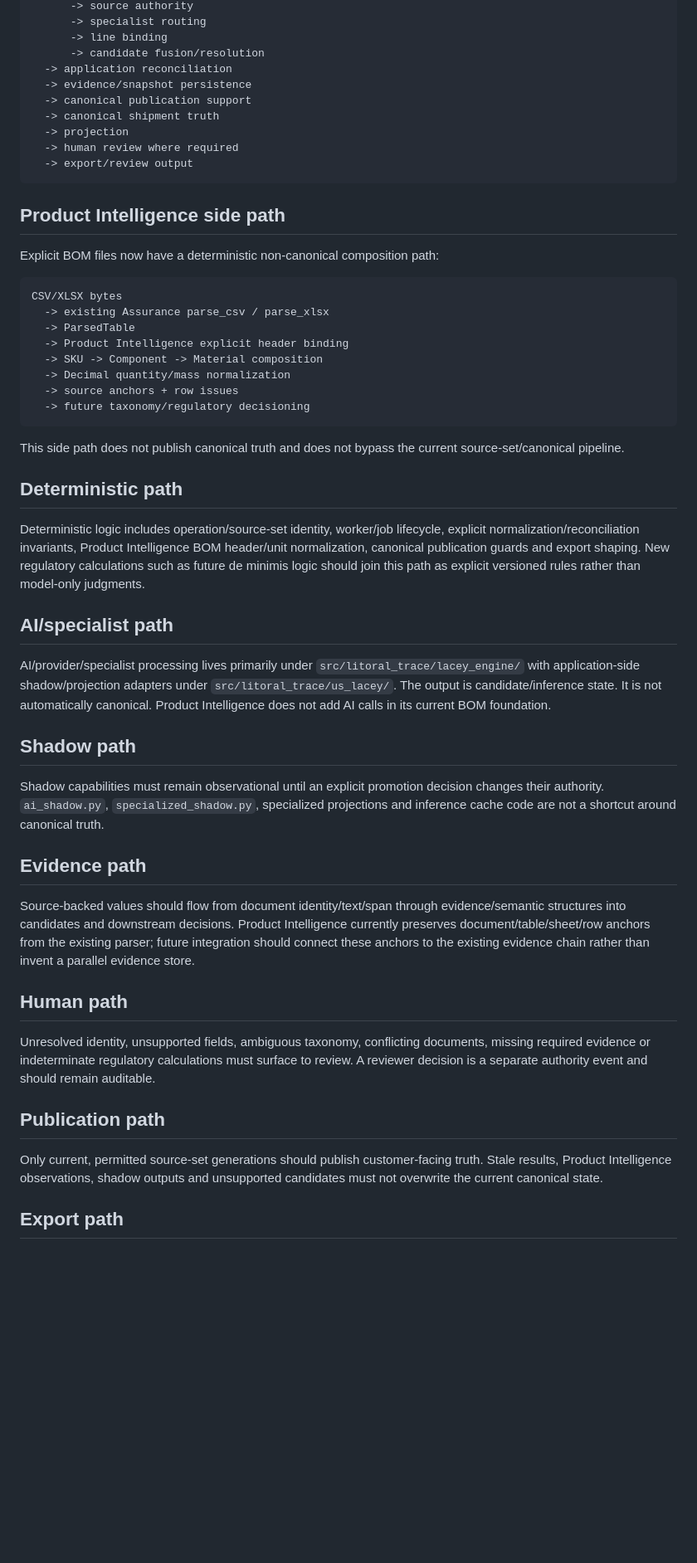
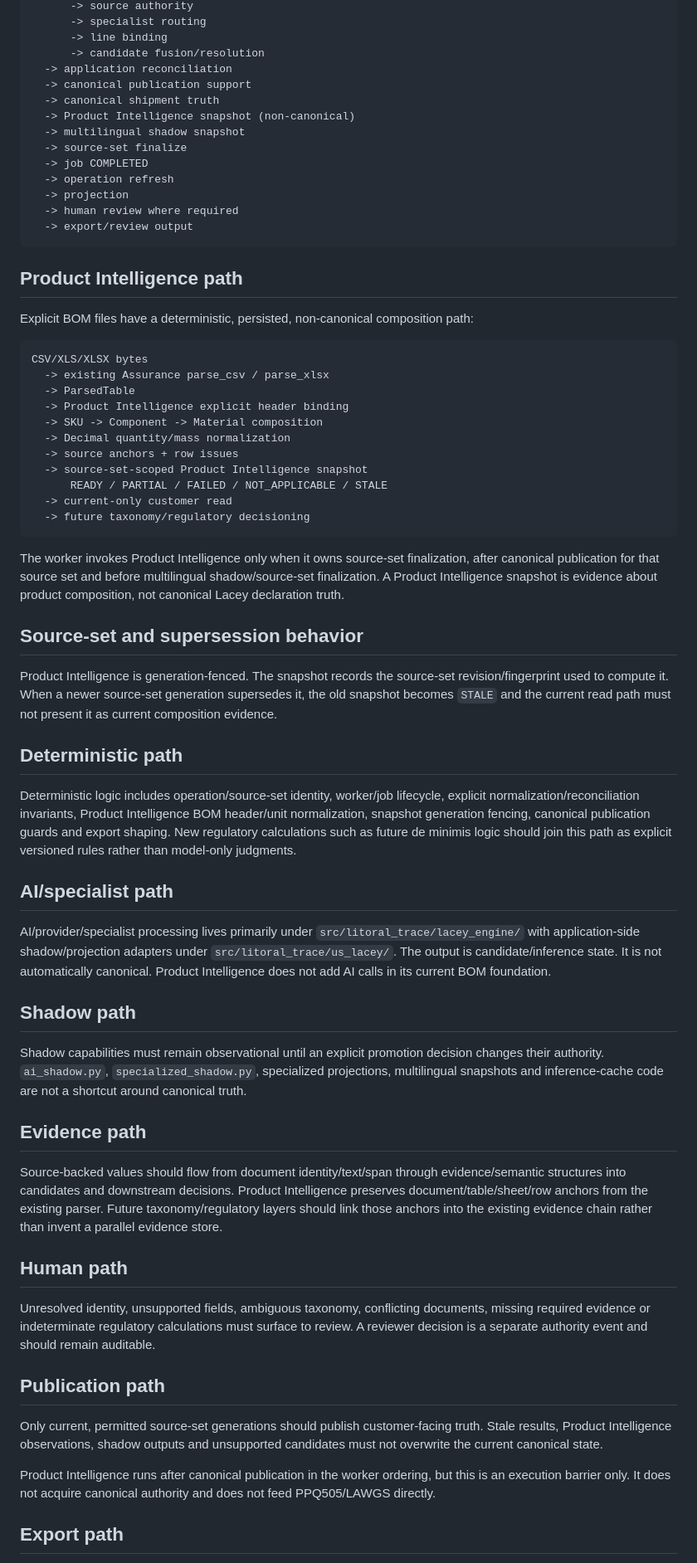
Before and after one commit to Jose34345/litoral_trace, a Markdown page: docs/us-lacey/PIPELINE.md, the part around one of its changes. Shown at 83% size. Drawn GitHub-style; blank space fills up the shorter version.

Commit message:
docs(lacey): document Product Intelligence runtime ordering

````diff
--- a/docs/us-lacey/PIPELINE.md
+++ b/docs/us-lacey/PIPELINE.md
@@ -18,41 +18,51 @@ customer upload
       -> line binding
       -> candidate fusion/resolution
   -> application reconciliation
-  -> evidence/snapshot persistence
   -> canonical publication support
   -> canonical shipment truth
+  -> Product Intelligence snapshot (non-canonical)
+  -> multilingual shadow snapshot
+  -> source-set finalize
+  -> job COMPLETED
+  -> operation refresh
   -> projection
   -> human review where required
   -> export/review output
 ```
 
-## Product Intelligence side path
-Explicit BOM files now have a deterministic non-canonical composition path:
+## Product Intelligence path
+Explicit BOM files have a deterministic, persisted, non-canonical composition path:
 
 ```text
-CSV/XLSX bytes
+CSV/XLS/XLSX bytes
   -> existing Assurance parse_csv / parse_xlsx
   -> ParsedTable
   -> Product Intelligence explicit header binding
   -> SKU -> Component -> Material composition
   -> Decimal quantity/mass normalization
   -> source anchors + row issues
+  -> source-set-scoped Product Intelligence snapshot
+      READY / PARTIAL / FAILED / NOT_APPLICABLE / STALE
+  -> current-only customer read
   -> future taxonomy/regulatory decisioning
 ```
 
-This side path does not publish canonical truth and does not bypass the current source-set/canonical pipeline.
+The worker invokes Product Intelligence only when it owns source-set finalization, after canonical publication for that source set and before multilingual shadow/source-set finalization. A Product Intelligence snapshot is evidence about product composition, not canonical Lacey declaration truth.
+
+## Source-set and supersession behavior
+Product Intelligence is generation-fenced. The snapshot records the source-set revision/fingerprint used to compute it. When a newer source-set generation supersedes it, the old snapshot becomes `STALE` and the current read path must not present it as current composition evidence.
 
 ## Deterministic path
-Deterministic logic includes operation/source-set identity, worker/job lifecycle, explicit normalization/reconciliation invariants, Product Intelligence BOM header/unit normalization, canonical publication guards and export shaping. New regulatory calculations such as future de minimis logic should join this path as explicit versioned rules rather than model-only judgments.
+Deterministic logic includes operation/source-set identity, worker/job lifecycle, explicit normalization/reconciliation invariants, Product Intelligence BOM header/unit normalization, snapshot generation fencing, canonical publication guards and export shaping. New regulatory calculations such as future de minimis logic should join this path as explicit versioned rules rather than model-only judgments.
 
 ## AI/specialist path
 AI/provider/specialist processing lives primarily under `src/litoral_trace/lacey_engine/` with application-side shadow/projection adapters under `src/litoral_trace/us_lacey/`. The output is candidate/inference state. It is not automatically canonical. Product Intelligence does not add AI calls in its current BOM foundation.
 
 ## Shadow path
-Shadow capabilities must remain observational until an explicit promotion decision changes their authority. `ai_shadow.py`, `specialized_shadow.py`, specialized projections and inference cache code are not a shortcut around canonical truth.
+Shadow capabilities must remain observational until an explicit promotion decision changes their authority. `ai_shadow.py`, `specialized_shadow.py`, specialized projections, multilingual snapshots and inference-cache code are not a shortcut around canonical truth.
 
 ## Evidence path
-Source-backed values should flow from document identity/text/span through evidence/semantic structures into candidates and downstream decisions. Product Intelligence currently preserves document/table/sheet/row anchors from the existing parser; future integration should connect these anchors to the existing evidence chain rather than invent a parallel evidence store.
+Source-backed values should flow from document identity/text/span through evidence/semantic structures into candidates and downstream decisions. Product Intelligence preserves document/table/sheet/row anchors from the existing parser. Future taxonomy/regulatory layers should link those anchors into the existing evidence chain rather than invent a parallel evidence store.
 
 ## Human path
 Unresolved identity, unsupported fields, ambiguous taxonomy, conflicting documents, missing required evidence or indeterminate regulatory calculations must surface to review. A reviewer decision is a separate authority event and should remain auditable.
@@ -60,5 +70,7 @@ Unresolved identity, unsupported fields, ambiguous taxonomy, conflicting documen
 ## Publication path
 Only current, permitted source-set generations should publish customer-facing truth. Stale results, Product Intelligence observations, shadow outputs and unsupported candidates must not overwrite the current canonical state.
 
+Product Intelligence runs after canonical publication in the worker ordering, but this is an execution barrier only. It does not acquire canonical authority and does not feed PPQ505/LAWGS directly.
+
 ## Export path
 `ppq505.py` and `us_lacey/exporters/` consume resolved/canonical application state. Export preparation is downstream of authority/review. Do not place raw AI extraction or raw Product Intelligence output directly into an export merely because the field name matches.
````
Also changed, not shown: other parts of docs/us-lacey/PIPELINE.md (+4 -1 lines).
